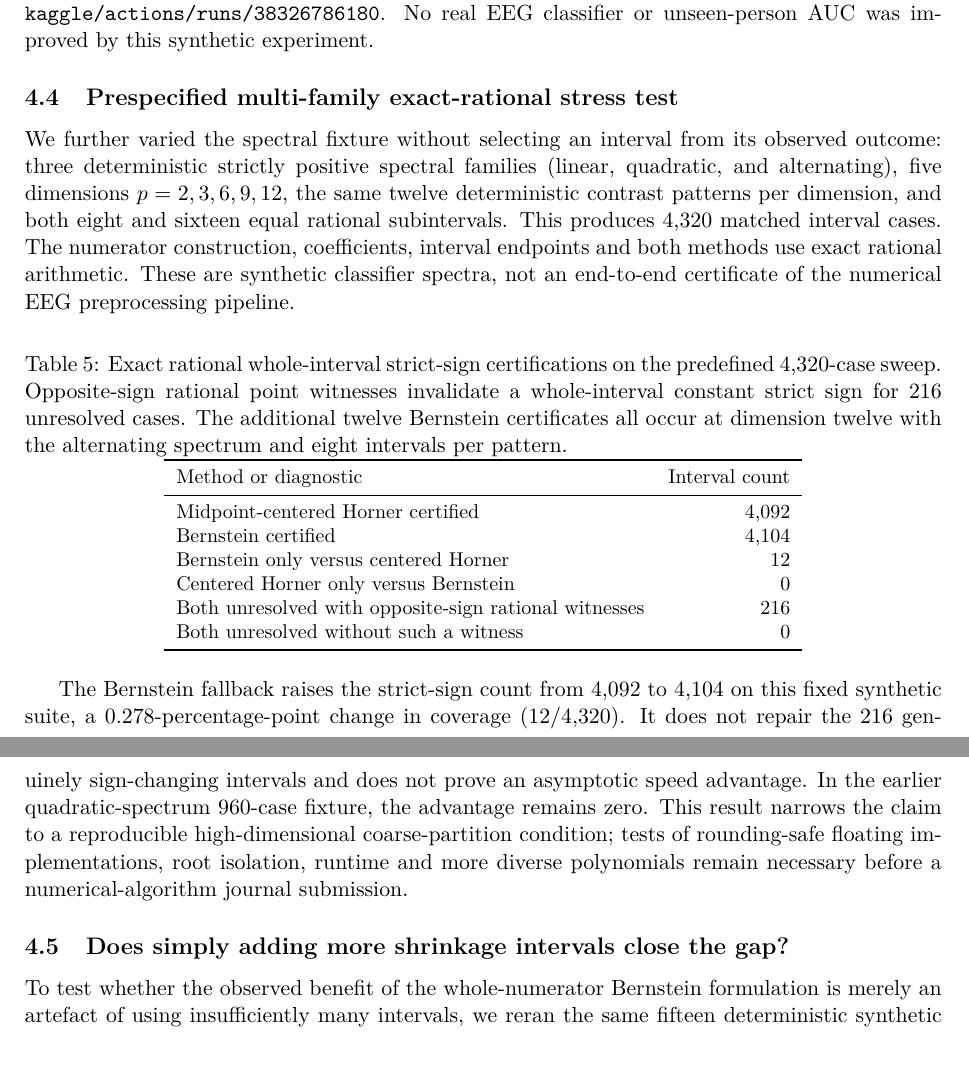
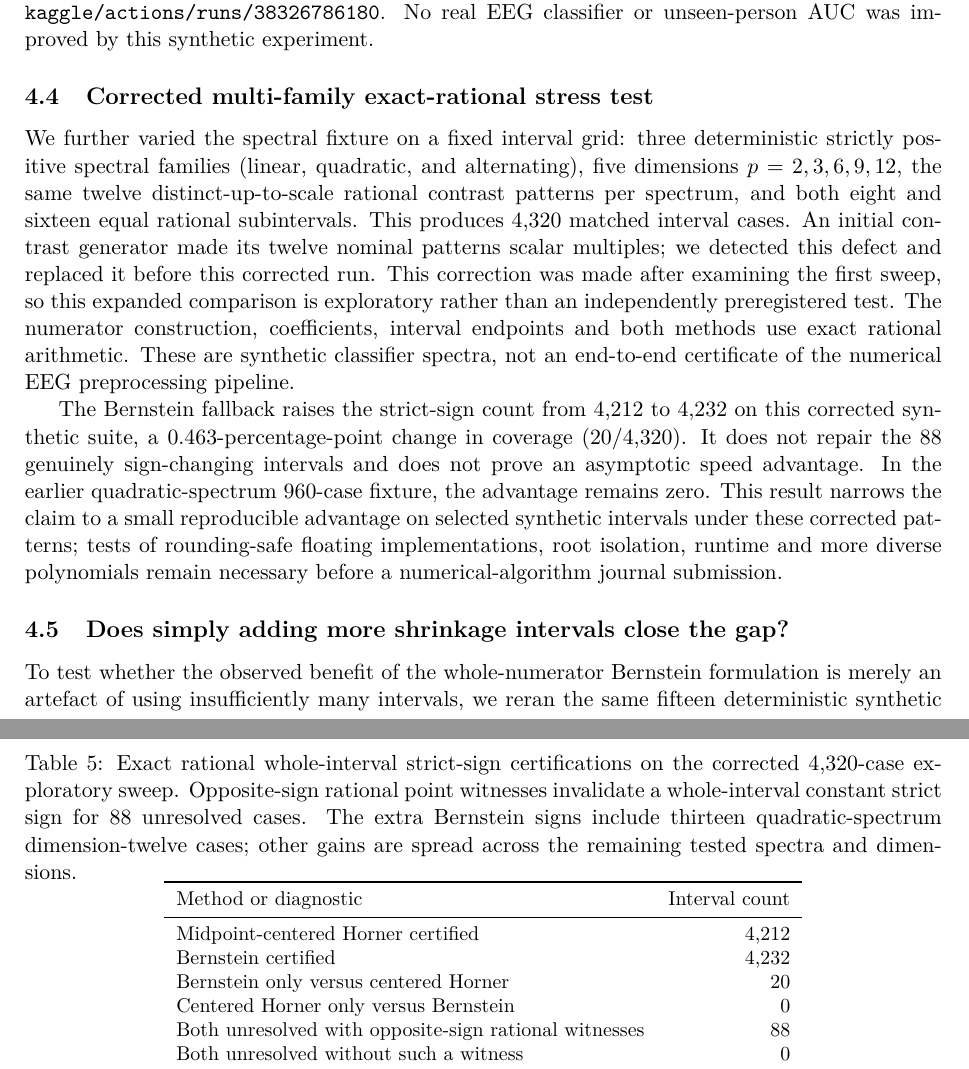
Before and after one commit to lindicaphxag-tech/kaggle, a LaTeX paper (research/defaultreg_bspc_v13/main_p4_rank_cell_certificates_NOT_READY.tex, which reads research/defaultreg_bspc_v13/P4_multi_family_strong_baseline_sweep_results_20261013.tex): two parts of pages 7 and 8 of 9, joined at a grey line, cut so that both start at the same text. Compiled offline with pdfLaTeX.

Commit message:
P4: correct duplicate contrast patterns and report exploratory 4320-case result

```diff
--- a/research/defaultreg_bspc_v13/P4_multi_family_strong_baseline_sweep_results_20261013.tex
+++ b/research/defaultreg_bspc_v13/P4_multi_family_strong_baseline_sweep_results_20261013.tex
@@ -1,12 +1,16 @@
 \FloatBarrier
-\subsection{Prespecified multi-family exact-rational stress test}
+\subsection{Corrected multi-family exact-rational stress test}
 \label{sec:p4-multifamily}
-We further varied the spectral fixture without selecting an
-interval from its observed outcome: three deterministic strictly
+We further varied the spectral fixture on a fixed interval grid: three deterministic strictly
 positive spectral families (linear, quadratic, and alternating),
-five dimensions $p=2,3,6,9,12$, the same twelve deterministic
-contrast patterns per dimension, and both eight and sixteen equal
-rational subintervals. This produces 4,320 matched interval cases.
+five dimensions $p=2,3,6,9,12$, the same twelve distinct-up-to-scale rational
+contrast patterns per spectrum, and both eight and sixteen equal
+rational subintervals. This produces 4,320 matched interval cases. An initial
+contrast generator made its twelve nominal patterns scalar multiples;
+we detected this defect and replaced it before this corrected run.
+This correction was made after examining the first sweep, so this
+expanded comparison is exploratory rather than an independently
+preregistered test.
 The numerator construction, coefficients, interval endpoints and
 both methods use exact rational arithmetic. These are synthetic
 classifier spectra, not an end-to-end certificate of the numerical
@@ -14,31 +18,31 @@ EEG preprocessing pipeline.
 
 \begin{table}[ht]\centering\small
 \caption{Exact rational whole-interval strict-sign certifications
-on the predefined 4,320-case sweep. Opposite-sign rational point
-witnesses invalidate a whole-interval constant strict sign for
-216 unresolved cases. The additional twelve Bernstein certificates
-all occur at dimension twelve with the alternating spectrum and
-eight intervals per pattern.}
+on the corrected 4,320-case exploratory sweep. Opposite-sign rational
+point witnesses invalidate a whole-interval constant strict sign for
+88 unresolved cases. The extra Bernstein signs include thirteen
+quadratic-spectrum dimension-twelve cases; other gains are spread
+across the remaining tested spectra and dimensions.}
 \label{tab:p4-multifamily}
 \begin{tabular}{lr}\toprule
 Method or diagnostic & Interval count\\\midrule
-Midpoint-centered Horner certified & 4,092\\
-Bernstein certified & 4,104\\
-Bernstein only versus centered Horner & 12\\
+Midpoint-centered Horner certified & 4,212\\
+Bernstein certified & 4,232\\
+Bernstein only versus centered Horner & 20\\
 Centered Horner only versus Bernstein & 0\\
-Both unresolved with opposite-sign rational witnesses & 216\\
+Both unresolved with opposite-sign rational witnesses & 88\\
 Both unresolved without such a witness & 0\\
 \bottomrule\end{tabular}
 \end{table}
 
 The Bernstein fallback raises the
-strict-sign count from 4,092 to 4,104 on this fixed
-synthetic suite, a 0.278-percentage-point change in
-coverage (12/4,320). It does not repair the 216 genuinely
+strict-sign count from 4,212 to 4,232 on this corrected
+synthetic suite, a 0.463-percentage-point change in
+coverage (20/4,320). It does not repair the 88 genuinely
 sign-changing intervals and does not prove an asymptotic
 speed advantage. In the earlier quadratic-spectrum 960-case
 fixture, the advantage remains zero. This result narrows the
-claim to a reproducible high-dimensional coarse-partition
-condition; tests of rounding-safe floating implementations,
+claim to a small reproducible advantage on selected synthetic
+intervals under these corrected patterns; tests of rounding-safe floating implementations,
 root isolation, runtime and more diverse polynomials remain
 necessary before a numerical-algorithm journal submission.
```
